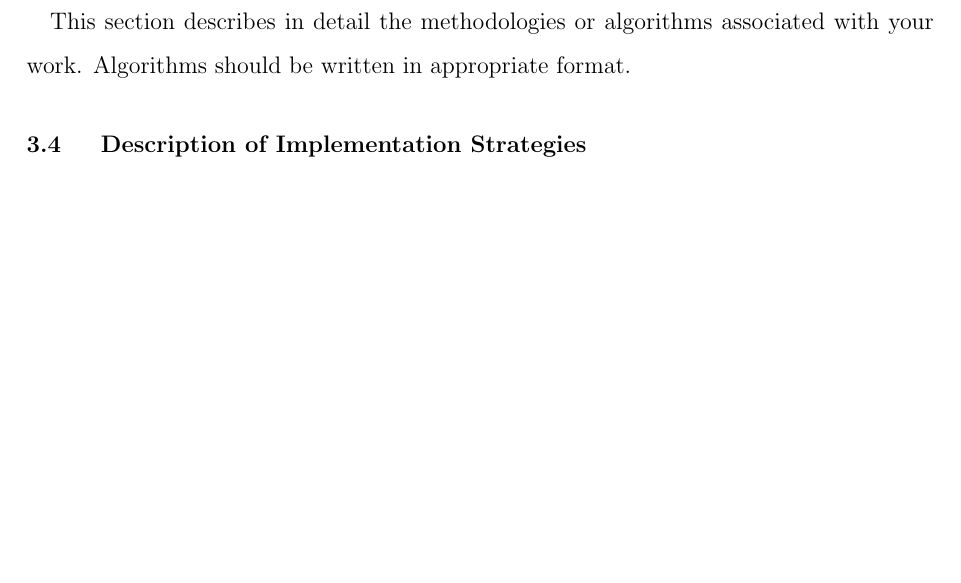
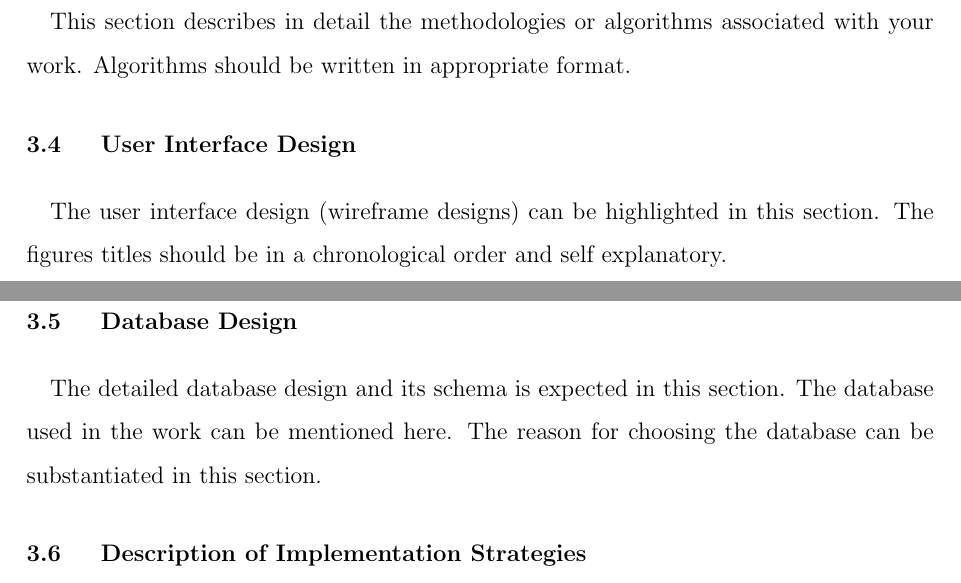
Before and after one commit to gauthamcsudheer/Malayalam-Parser, a LaTeX thesis (Mini_Project_Report_S6CSE_Template_ReportFormat - Copy (2)/main1.tex): part of page 18 of 23 before the commit and two parts of pages 18 and 19 of 23 after it, the two joined at a grey line, cut so that both start at the same text, the shorter picture padded with empty space. Compiled offline with pdfLaTeX.

Commit message:
Design report

```diff
--- a/Mini_Project_Report_S6CSE_Template_ReportFormat - Copy (2)/main1.tex
+++ b/Mini_Project_Report_S6CSE_Template_ReportFormat - Copy (2)/main1.tex
@@ -423,12 +423,25 @@
 	This section describes the data source used in the project. Brief its properties and refer it to
 	the appropriate location. Sample subsets of the dataset can be highlighted.
 
+
+
 	\section{Proposed Methodology/Algorithms}
 	\paragraph\
 	This section describes in detail the methodologies or algorithms associated with your work.
 	Algorithms should be written in appropriate format.
 
+	\section{User Interface Design}
+	\paragraph\
+	The user interface design (wireframe designs) can be highlighted in this section. The figures
+	titles should be in a chronological order and self explanatory.
 
+
+
+	\section{Database Design}
+	\paragraph\
+	The detailed database design and its schema is expected in this section. The database used
+	in the work can be mentioned here. The reason for choosing the database can be
+	substantiated in this section.
 
 	\section{Description of Implementation Strategies}
 	\paragraph\
```
Also changed, not shown: Mini_Project_Report_S6CSE_Template_ReportFormat - Copy (2)/main1.pdf, 4 other files.
